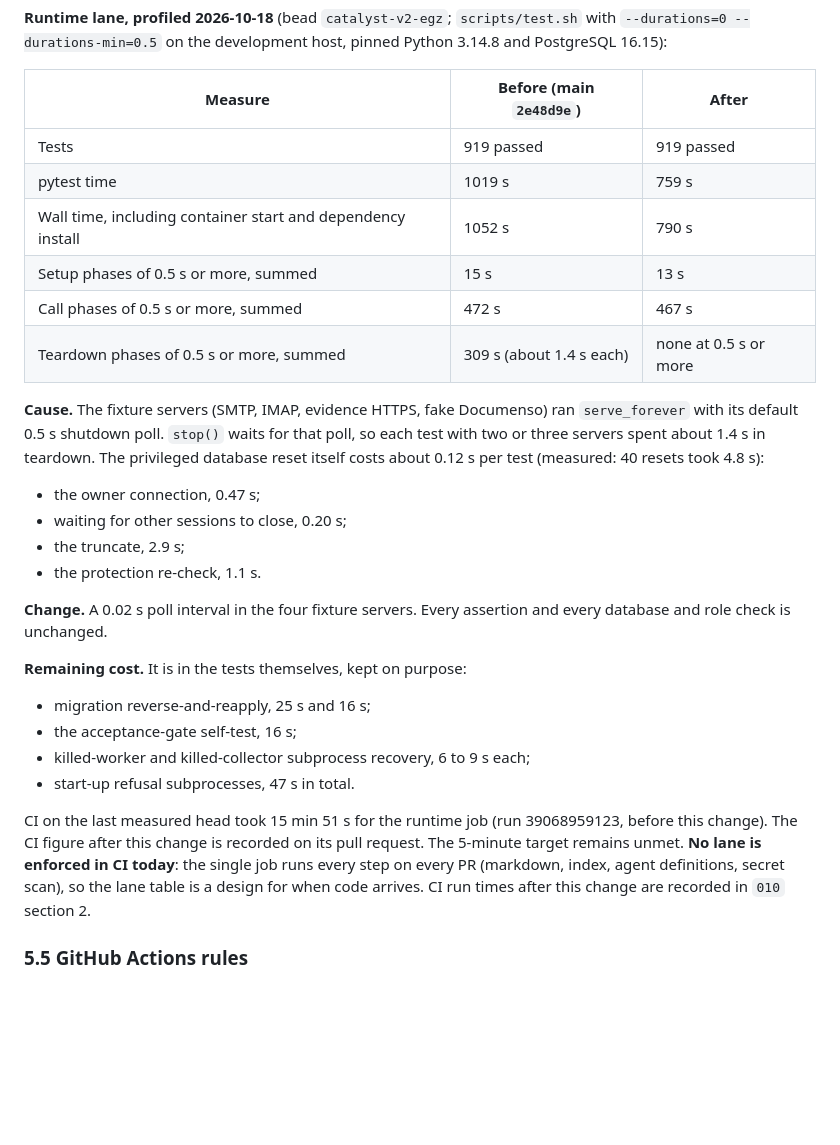
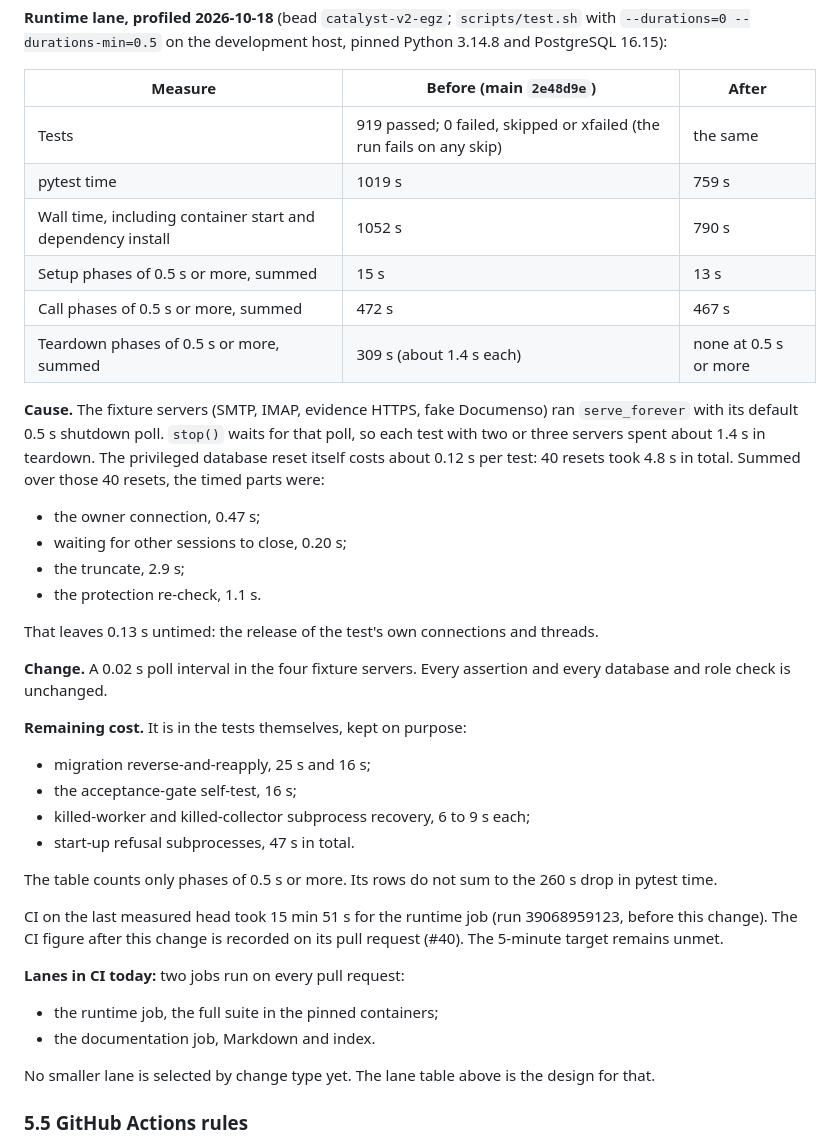
Before and after one commit to intent-solutions-io/catalyst-onboarding-v2, a Markdown page: 000-docs/009-DR-STND-developer-workflow-and-quality-contract.md, the part around the change. Rendered like a GitHub page; blank space fills up the shorter version.

Commit message:
docs(009): label the reset timings as totals, drop a stale cross-reference, describe today's two CI jobs
What: 009 section 5.4 states that the four reset timings are totals over 40 resets (with the untimed remainder), adds
the skip and failure counts, notes that the 0.5 s threshold table does not sum to the drop, and replaces the stale
single-job paragraph and its pointer to 010 with today's two jobs.
Why: the PR #40 review found a dangling pointer to 010 section 2 and unlabelled per-reset figures.
How verified: check-docs is clean.

```diff
--- a/000-docs/009-DR-STND-developer-workflow-and-quality-contract.md
+++ b/000-docs/009-DR-STND-developer-workflow-and-quality-contract.md
@@ -156,7 +156,7 @@ first-generation repository are lessons for later lanes, not a description of th
 
 | Measure | Before (main `2e48d9e`) | After |
 |---|---|---|
-| Tests | 919 passed | 919 passed |
+| Tests | 919 passed; 0 failed, skipped or xfailed (the run fails on any skip) | the same |
 | pytest time | 1019 s | 759 s |
 | Wall time, including container start and dependency install | 1052 s | 790 s |
 | Setup phases of 0.5 s or more, summed | 15 s | 13 s |
@@ -165,12 +165,15 @@ first-generation repository are lessons for later lanes, not a description of th
 
 **Cause.** The fixture servers (SMTP, IMAP, evidence HTTPS, fake Documenso) ran `serve_forever` with its default
 0.5 s shutdown poll. `stop()` waits for that poll, so each test with two or three servers spent about 1.4 s in
-teardown. The privileged database reset itself costs about 0.12 s per test (measured: 40 resets took 4.8 s):
+teardown. The privileged database reset itself costs about 0.12 s per test: 40 resets took 4.8 s in total. Summed over
+those 40 resets, the timed parts were:
 
 - the owner connection, 0.47 s;
 - waiting for other sessions to close, 0.20 s;
 - the truncate, 2.9 s;
 - the protection re-check, 1.1 s.
+
+That leaves 0.13 s untimed: the release of the test's own connections and threads.
 
 **Change.** A 0.02 s poll interval in the four fixture servers. Every assertion and every database and role check
 is unchanged.
@@ -182,11 +185,17 @@ is unchanged.
 - killed-worker and killed-collector subprocess recovery, 6 to 9 s each;
 - start-up refusal subprocesses, 47 s in total.
 
+The table counts only phases of 0.5 s or more. Its rows do not sum to the 260 s drop in pytest time.
+
 CI on the last measured head took 15 min 51 s for the runtime job (run 39068959123, before this change). The CI
-figure after this change is recorded on its pull request. The 5-minute target remains unmet.
-**No lane is enforced in CI today**: the single job runs every step on every PR (markdown, index,
-agent definitions, secret scan), so the lane table is a design for when code arrives. CI run times
-after this change are recorded in `010` section 2.
+figure after this change is recorded on its pull request (#40). The 5-minute target remains unmet.
+
+**Lanes in CI today:** two jobs run on every pull request:
+
+- the runtime job, the full suite in the pinned containers;
+- the documentation job, Markdown and index.
+
+No smaller lane is selected by change type yet. The lane table above is the design for that.
 
 ### 5.5 GitHub Actions rules
 
```
